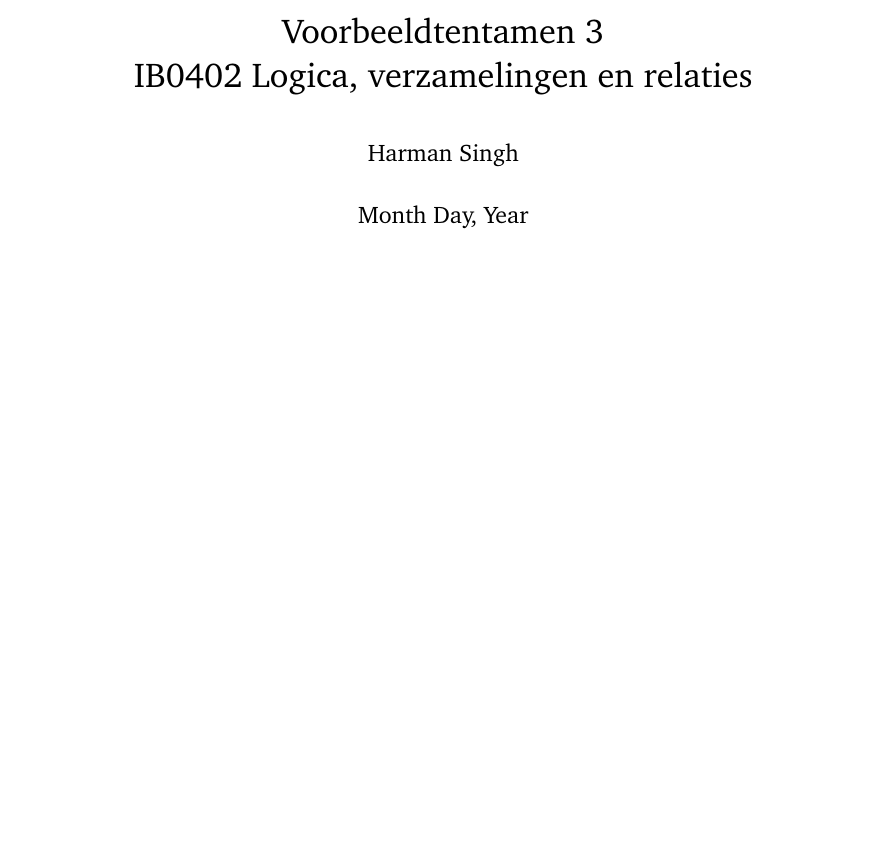
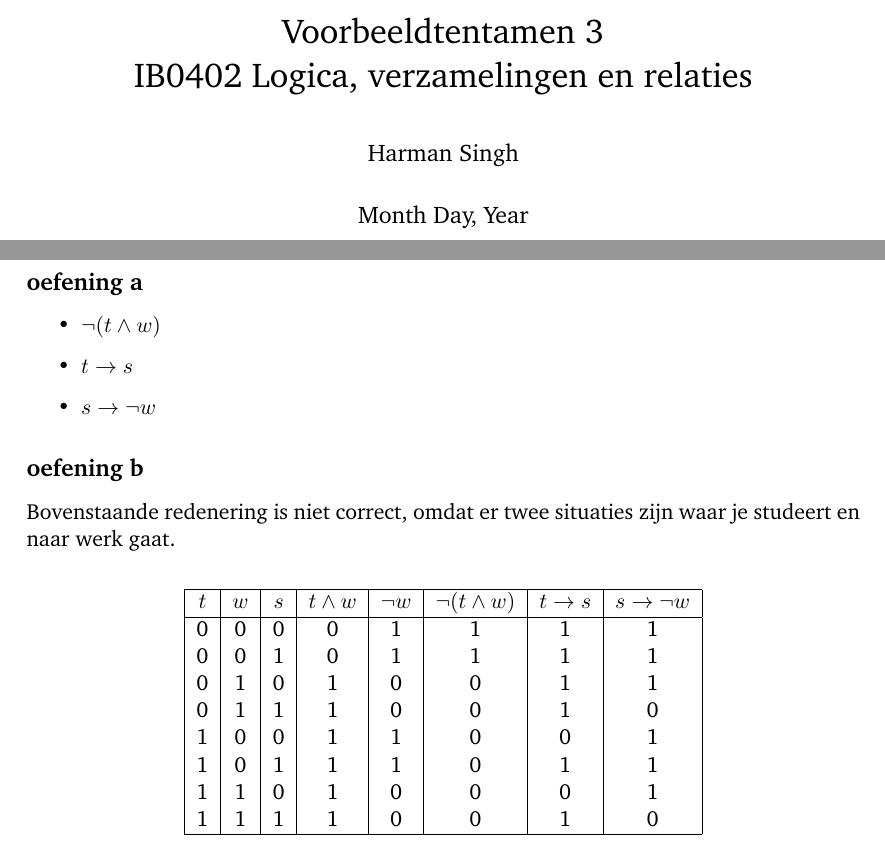
Before and after one commit to Harmxn02/msai-coursework, a LaTeX document (Logica, verzamelingen en relaties/voorbeeldtentamen/oefentoets 1.tex): part of the page before the commit and two parts of pages 1 and 2 of 11 after it, the two joined at a grey line, cut so that both start at the same text, the shorter picture padded with empty space. Compiled offline with pdfLaTeX.

Commit message:
(partial) Logica, verzamelingen en relaties - oefentoets 1

```diff
--- a/Logica, verzamelingen en relaties/voorbeeldtentamen/oefentoets 1.tex
+++ b/Logica, verzamelingen en relaties/voorbeeldtentamen/oefentoets 1.tex
@@ -15,3 +15,34 @@
 \maketitle
 % chktex-file 44
 
+\pagebreak
+\section*{Opgave 1}
+\subsection*{oefening a}
+
+
+\begin{itemize}
+	\item $\neg (t \land w)$
+	\item $t \rightarrow s$
+	\item $s \rightarrow \neg w$
+\end{itemize}
+
+
+\subsection*{oefening b}
+
+Bovenstaande redenering is niet correct, omdat er twee situaties zijn waar je studeert en naar werk gaat.
+
+\[
+\begin{tabular}{|c|c|c|c|c|c|c|c|}
+	\hline
+	$t$ & $w$ & $s$ & ${t}\land{w}$ & $\neg{w}$ & $\neg{(t \land{w})}$ & ${t}\rightarrow{s}$ & ${s}\rightarrow\neg{w}$  \\
+	\hline
+	0 & 0 & 0 & 0 & 1 & 1 & 1 & 1 \\
+	0 & 0 & 1 & 0 & 1 & 1 & 1 & 1 \\
+	0 & 1 & 0 & 1 & 0 & 0 & 1 & 1 \\
+	0 & 1 & 1 & 1 & 0 & 0 & 1 & 0 \\
+	1 & 0 & 0 & 1 & 1 & 0 & 0 & 1 \\
+	1 & 0 & 1 & 1 & 1 & 0 & 1 & 1 \\
+	1 & 1 & 0 & 1 & 0 & 0 & 0 & 1 \\
+	1 & 1 & 1 & 1 & 0 & 0 & 1 & 0 \\
+	\hline
+\end{tabular}
```
Also changed, not shown: Logica, verzamelingen en relaties/voorbeeldtentamen/oefentoets 1.pdf, Logica, verzamelingen en relaties/voorbeeldtentamen/oefentoets 1.tex (57 more changed lines).
